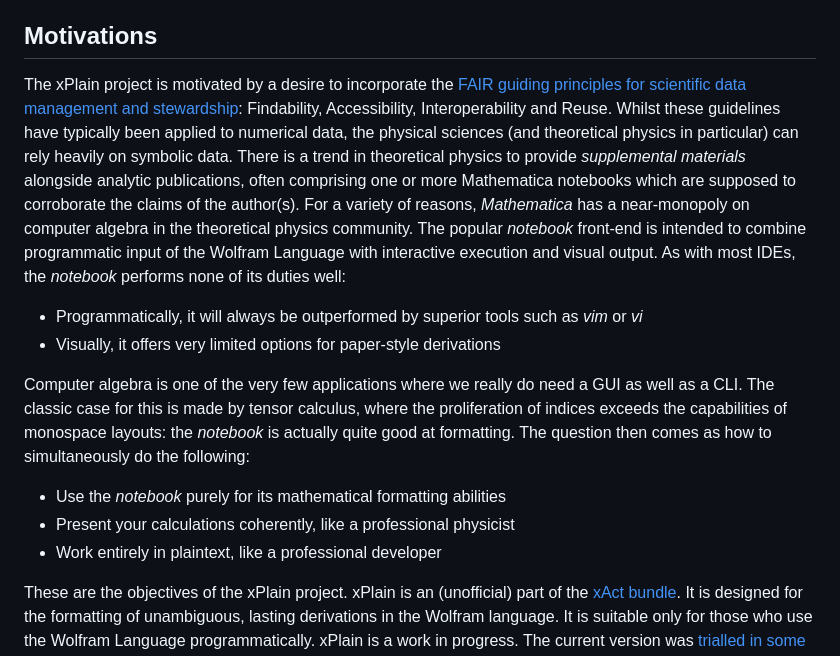
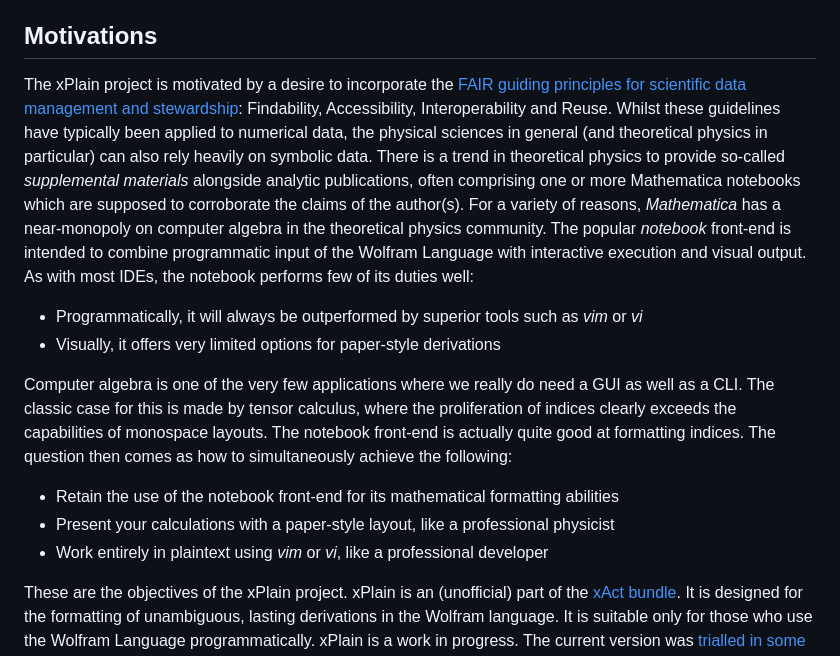
Before and after one commit to wevbarker/xPlain, a Markdown page: README.md, the part around the change. GitHub-like rendering.

```diff
--- a/README.md
+++ b/README.md
@@ -11,14 +11,14 @@ xPlain is provided without warranty, or the implied warranty of merchantibility
 
 ## Motivations
 
-The xPlain project is motivated by a desire to incorporate the [FAIR guiding principles for scientific data management and stewardship](https://www.go-fair.org/fair-principles/): Findability, Accessibility, Interoperability and Reuse. Whilst these guidelines have typically been applied to numerical data, the physical sciences (and theoretical physics in particular) can rely heavily on symbolic data. There is a trend in theoretical physics to provide *supplemental materials* alongside analytic publications, often comprising one or more Mathematica notebooks which are supposed to corroborate the claims of the author(s). For a variety of reasons, *Mathematica* has a near-monopoly on computer algebra in the theoretical physics community. The popular *notebook* front-end is intended to combine programmatic input of the Wolfram Language with interactive execution and visual output. As with most IDEs, the *notebook* performs none of its duties well:
+The xPlain project is motivated by a desire to incorporate the [FAIR guiding principles for scientific data management and stewardship](https://www.go-fair.org/fair-principles/): Findability, Accessibility, Interoperability and Reuse. Whilst these guidelines have typically been applied to numerical data, the physical sciences in general (and theoretical physics in particular) can also rely heavily on symbolic data. There is a trend in theoretical physics to provide so-called *supplemental materials* alongside analytic publications, often comprising one or more Mathematica notebooks which are supposed to corroborate the claims of the author(s). For a variety of reasons, *Mathematica* has a near-monopoly on computer algebra in the theoretical physics community. The popular *notebook* front-end is intended to combine programmatic input of the Wolfram Language with interactive execution and visual output. As with most IDEs, the notebook performs few of its duties well:
 - Programmatically, it will always be outperformed by superior tools such as *vim* or *vi*
 - Visually, it offers very limited options for paper-style derivations
 
-Computer algebra is one of the very few applications where we really do need a GUI as well as a CLI. The classic case for this is made by tensor calculus, where the proliferation of indices exceeds the capabilities of monospace layouts: the *notebook* is actually quite good at formatting. The question then comes as how to simultaneously do the following:
-- Use the *notebook* purely for its mathematical formatting abilities
-- Present your calculations coherently, like a professional physicist
-- Work entirely in plaintext, like a professional developer
+Computer algebra is one of the very few applications where we really do need a GUI as well as a CLI. The classic case for this is made by tensor calculus, where the proliferation of indices clearly exceeds the capabilities of monospace layouts. The notebook front-end is actually quite good at formatting indices. The question then comes as how to simultaneously achieve the following:
+- Retain the use of the notebook front-end for its mathematical formatting abilities
+- Present your calculations with a paper-style layout, like a professional physicist
+- Work entirely in plaintext using *vim* or *vi*, like a professional developer
 
 These are the objectives of the xPlain project. xPlain is an (unofficial) part of the [xAct bundle](http://www.xact.es/). It is designed for the formatting of unambiguous, lasting derivations in the Wolfram language. It is suitable only for those who use the Wolfram Language programmatically. xPlain is a work in progress. The current version was [trialled in some supplemental materials](https://github.com/wevbarker/SupplementalMaterials-2306) and attracted positive comments from the anonymous referee: "*It is remarkable the effort made by the authors with the Supplemental Material to show the connection between the Mathematica code employed for the computations and the statements in the paper. I congratulate the authors for the thorough explanations.*"
 
```
